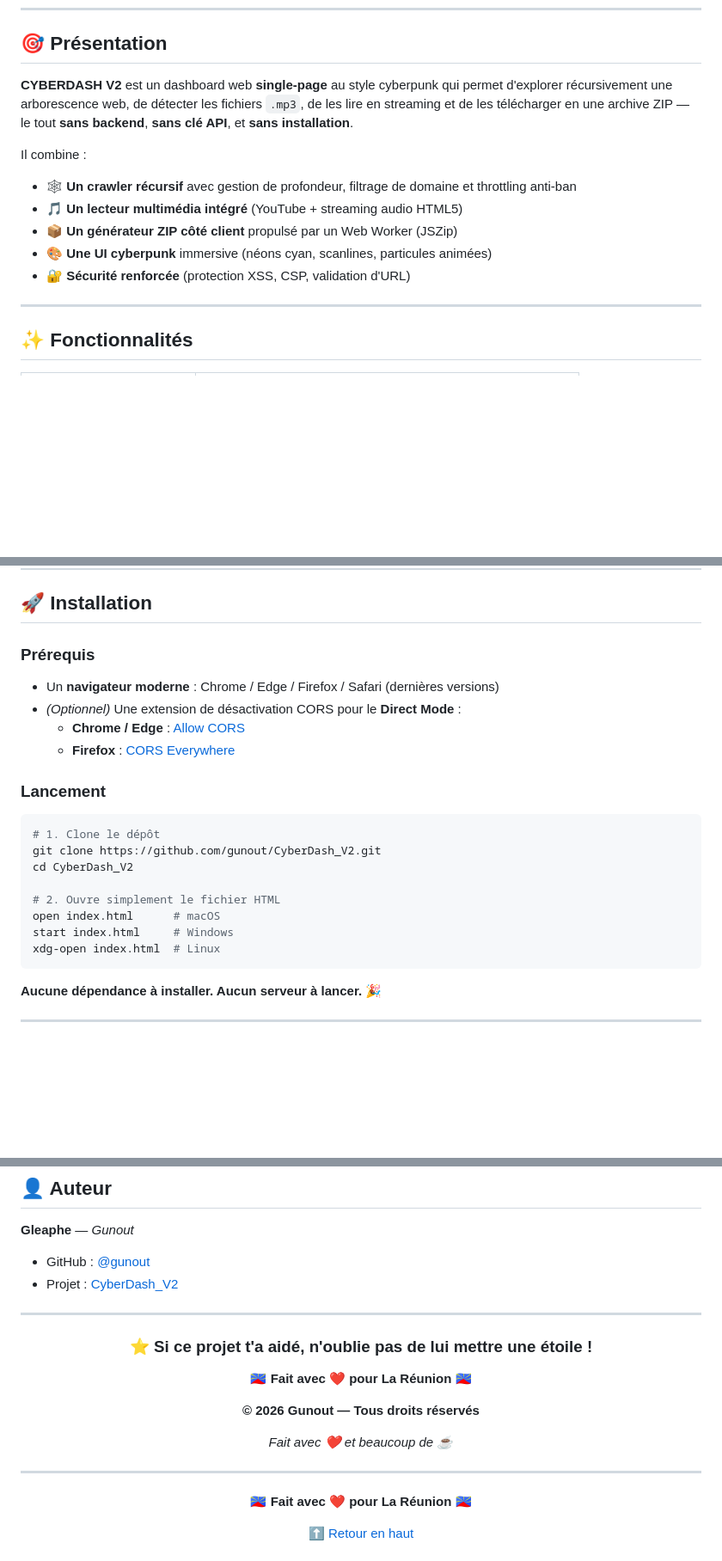
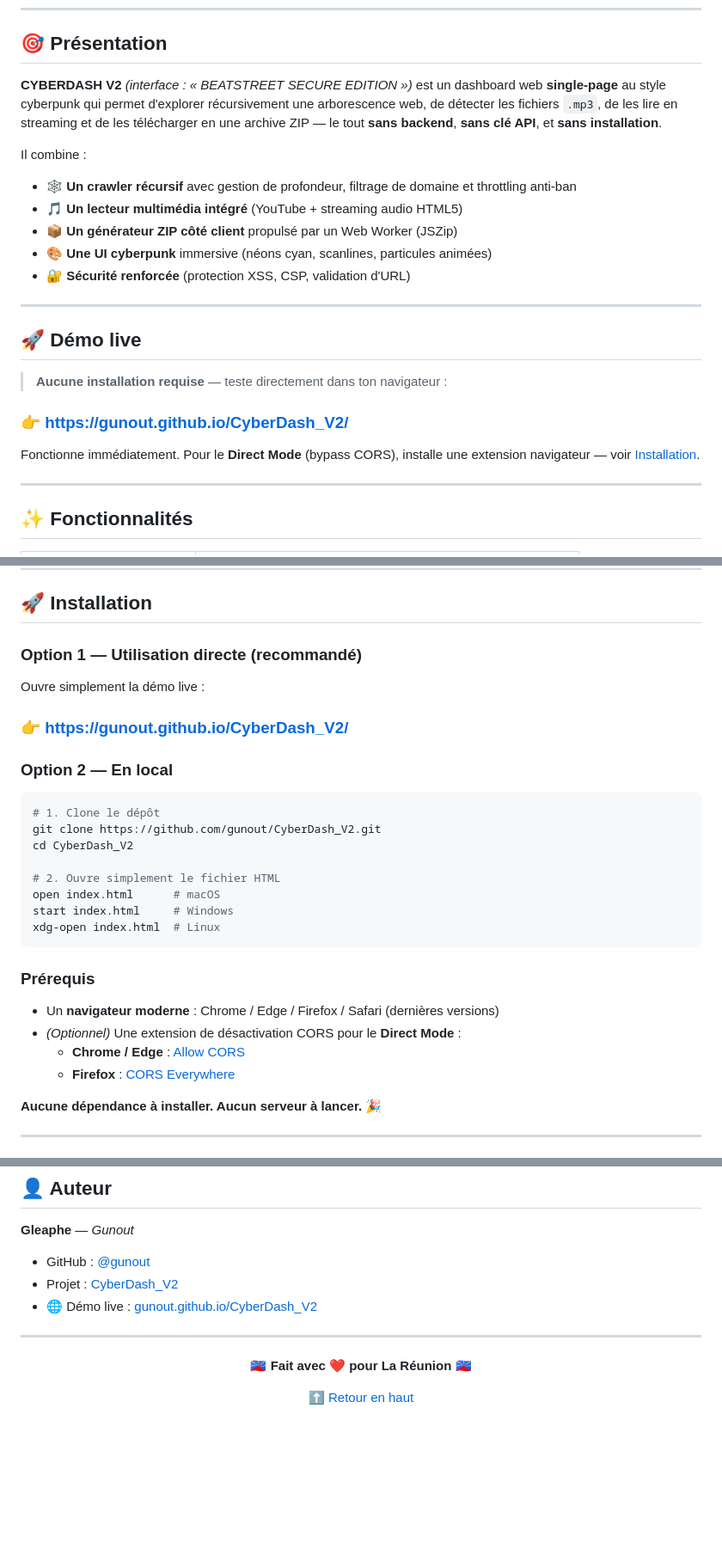
Before and after one commit to gunout/CyberDash_V2, a Markdown page: README.md, 3 parts joined by grey strips. Shown at 86% size. Rendered like a GitHub page; blank space fills up the shorter version.

````diff
--- a/README.md
+++ b/README.md
@@ -40,7 +43,7 @@
 
 ## 🎯 Présentation
 
-**CYBERDASH V2** est un dashboard web **single-page** au style cyberpunk qui permet d'explorer récursivement une arborescence web, de détecter les fichiers `.mp3`, de les lire en streaming et de les télécharger en une archive ZIP — le tout **sans backend**, **sans clé API**, et **sans installation**.
+**CYBERDASH V2** *(interface : « BEATSTREET SECURE EDITION »)* est un dashboard web **single-page** au style cyberpunk qui permet d'explorer récursivement une arborescence web, de détecter les fichiers `.mp3`, de les lire en streaming et de les télécharger en une archive ZIP — le tout **sans backend**, **sans clé API**, et **sans installation**.
 
 Il combine :
 
@@ -49,6 +52,16 @@ Il combine :
 - 📦 **Un générateur ZIP côté client** propulsé par un Web Worker (JSZip)
 - 🎨 **Une UI cyberpunk** immersive (néons cyan, scanlines, particules animées)
 - 🔐 **Sécurité renforcée** (protection XSS, CSP, validation d'URL)
+
+---
+
+## 🚀 Démo live
+
+> **Aucune installation requise** — teste directement dans ton navigateur :
+
+### 👉 **[https://gunout.github.io/CyberDash_V2/](https://gunout.github.io/CyberDash_V2/)**
+
+Fonctionne immédiatement. Pour le **Direct Mode** (bypass CORS), installe une extension navigateur — voir [Installation](#-installation).
 
 ---
 
@@ -102,14 +115,13 @@ Il combine :
 
 ## 🚀 Installation
 
-### Prérequis
+### Option 1 — Utilisation directe (recommandé)
 
-- Un **navigateur moderne** : Chrome / Edge / Firefox / Safari (dernières versions)
-- *(Optionnel)* Une extension de désactivation CORS pour le **Direct Mode** :
-  - **Chrome / Edge** : [Allow CORS](https://chrome.google.com/webstore/detail/allow-cors-access-control/lhobafahddgcelffkeicbaginigeejlf)
-  - **Firefox** : [CORS Everywhere](https://addons.mozilla.org/firefox/addon/cors-everywhere/)
+Ouvre simplement la démo live :
 
-### Lancement
+### 👉 **[https://gunout.github.io/CyberDash_V2/](https://gunout.github.io/CyberDash_V2/)**
+
+### Option 2 — En local
 
 ```bash
 # 1. Clone le dépôt
@@ -121,6 +133,13 @@ open index.html      # macOS
 start index.html     # Windows
 xdg-open index.html  # Linux
 ```
+
+### Prérequis
+
+- Un **navigateur moderne** : Chrome / Edge / Firefox / Safari (dernières versions)
+- *(Optionnel)* Une extension de désactivation CORS pour le **Direct Mode** :
+  - **Chrome / Edge** : [Allow CORS](https://chrome.google.com/webstore/detail/allow-cors-access-control/lhobafahddgcelffkeicbaginigeejlf)
+  - **Firefox** : [CORS Everywhere](https://addons.mozilla.org/firefox/addon/cors-everywhere/)
 
 **Aucune dépendance à installer. Aucun serveur à lancer.** 🎉
 
@@ -295,23 +316,9 @@ Distribué sous licence **MIT**. Voir le fichier [LICENSE](LICENSE) pour plus d'
 
 - GitHub : [@gunout](https://github.com/gunout)
 - Projet : [CyberDash_V2](https://github.com/gunout/CyberDash_V2)
+- 🌐 Démo live : [gunout.github.io/CyberDash_V2](https://gunout.github.io/CyberDash_V2/)
 
 ---
-
-<div align="center">
-
-### ⭐ Si ce projet t'a aidé, n'oublie pas de lui mettre une étoile !
-
-**🇷🇪 Fait avec ❤️ pour La Réunion 🇷🇪**
-
-**© 2026 Gunout — Tous droits réservés**
-
-*Fait avec ❤️ et beaucoup de ☕*
-
-</div>
-
----
-
 
 <div align="center">
 
````
Also changed, not shown: other parts of README.md (+6 -1 lines).
